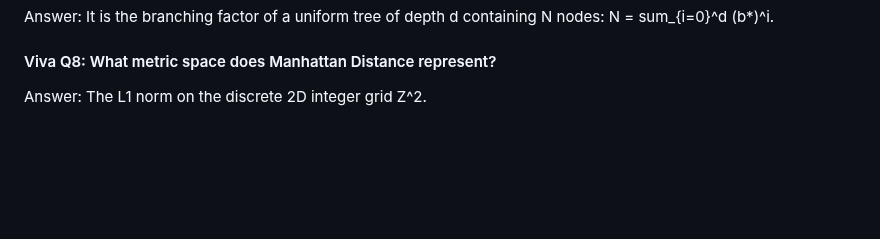
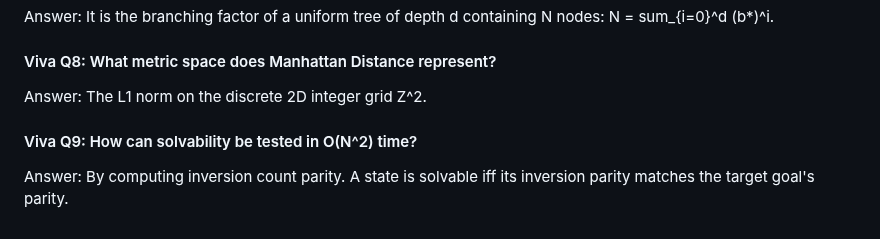
Before and after one commit to lakshyamehrotra28/AI-8Puzzle-Visualizer, a Markdown page: docs/algorithm-explanation.md, the part around the change. GitHub-like rendering; blank space fills up the shorter version.

Commit message:
docs: add Viva Question 9 on polynomial solvability determination

```diff
--- a/docs/algorithm-explanation.md
+++ b/docs/algorithm-explanation.md
@@ -375,3 +375,7 @@ Answer: It is the branching factor of a uniform tree of depth d containing N nod
 
 #### Viva Q8: What metric space does Manhattan Distance represent?
 Answer: The L1 norm on the discrete 2D integer grid Z^2.
+
+
+#### Viva Q9: How can solvability be tested in O(N^2) time?
+Answer: By computing inversion count parity. A state is solvable iff its inversion parity matches the target goal's parity.
```
